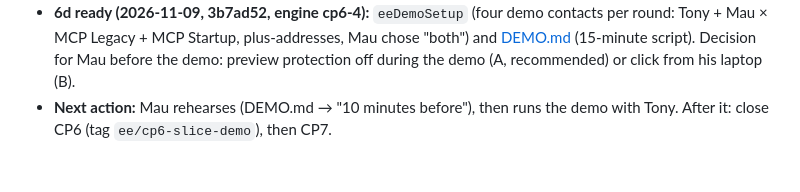
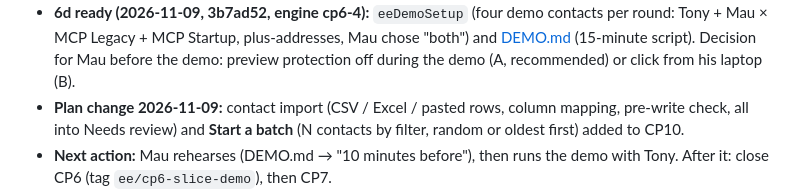
Before and after one commit to mauriciorebaza210/mcps-log, a Markdown page: email-engine/docs/PROGRESS.md, the part around the change. GitHub-like rendering; blank space fills up the shorter version.

```diff
--- a/email-engine/docs/PROGRESS.md
+++ b/email-engine/docs/PROGRESS.md
@@ -19,6 +19,7 @@ Resume in any Claude Code session with `/email-engine`.
 - ✅ 6b-2 checked live by Mau (ChangeLog: run_now → a "portal" run 26 s later; pause/resume B by mau).
 - ✅ **6c budgets (2026-11-09, preview, Mau's real session, `lcBench()`):** cached paint 1 ms (render from the per-user cache), fresh overview read p50/p95 338/517 ms, cached read 105/174 ms, action (ping through auth + fresh permissions + relay + engine) 2060/3691 ms, overview 9 KB → all launch budgets met. Caveat: data is tiny today (4 contacts); read latency at launch size was measured in spike 4 (CP1). Re-run `lcBench()` after CP10 loads real contacts.
 - **6d ready (2026-11-09, 3b7ad52, engine cp6-4):** `eeDemoSetup` (four demo contacts per round: Tony + Mau × MCP Legacy + MCP Startup, plus-addresses, Mau chose "both") and [DEMO.md](DEMO.md) (15-minute script). Decision for Mau before the demo: preview protection off during the demo (A, recommended) or click from his laptop (B).
+- **Plan change 2026-11-09:** contact import (CSV / Excel / pasted rows, column mapping, pre-write check, all into Needs review) and **Start a batch** (N contacts by filter, random or oldest first) added to CP10.
 - **Next action:** Mau rehearses (DEMO.md → "10 minutes before"), then runs the demo with Tony. After it: close CP6 (tag `ee/cp6-slice-demo`), then CP7.
 - **Blocked on / waiting for:** nothing. Deploys run as Tony via `npm run ee:deploy` (live @9, cp5-1). Preview: https://mcps-log-git-feat-ema-65ac9a-mauricio-rebaza-figueroas-projects.vercel.app (Vercel SSO).
 - **⚠️ Before go-live:** engine Config `track_base` and `link_quote` point at the preview; set back to https://mcps-log.vercel.app and https://mcps-log.vercel.app/service. Production env needs EE_ENGINE_SS_ID, EE_ENGINE_WEBAPP_URL, **fresh** EE_LINK_SECRET + EE_RELAY_SECRET (the preview ones were shown in a screenshot in the chat on 2026-11-09; also update the engine's Script Properties to match), and CRON_SECRET.
```
Also changed, not shown: email-engine/docs/PLAN.md (+5 -1 lines).
